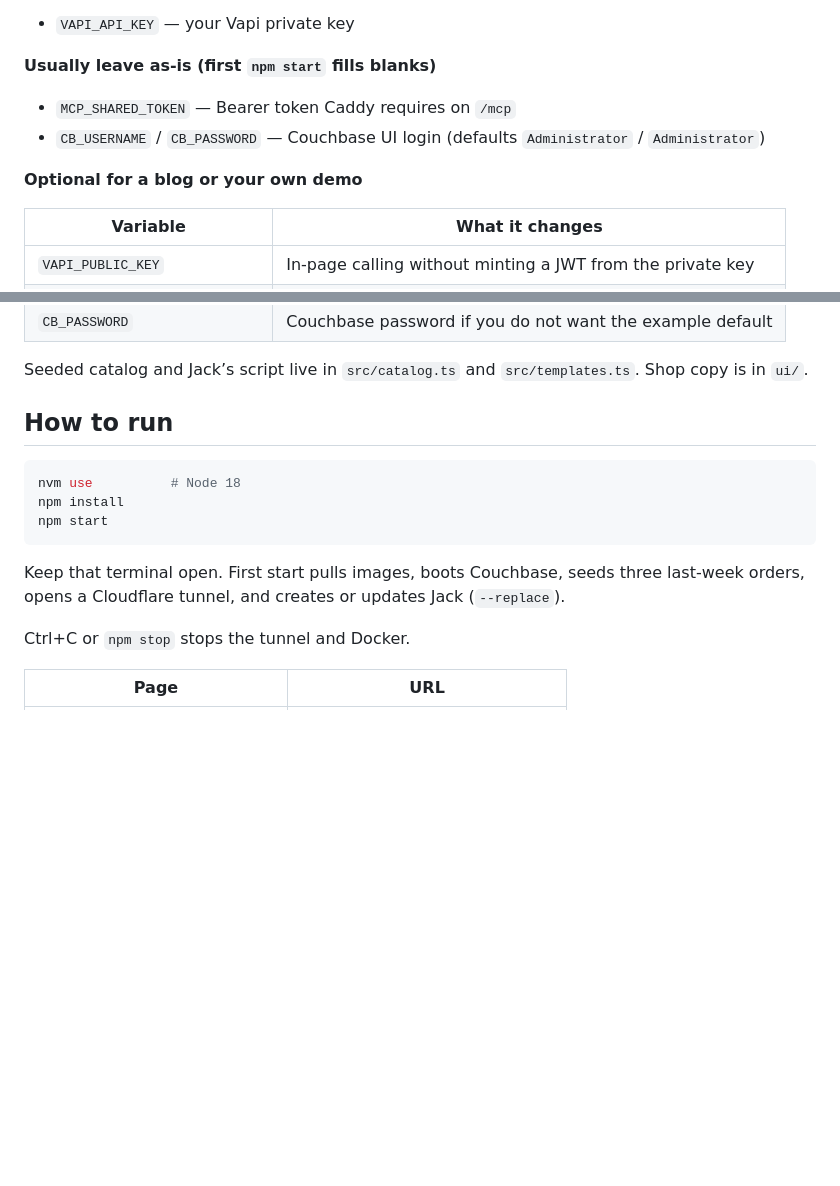
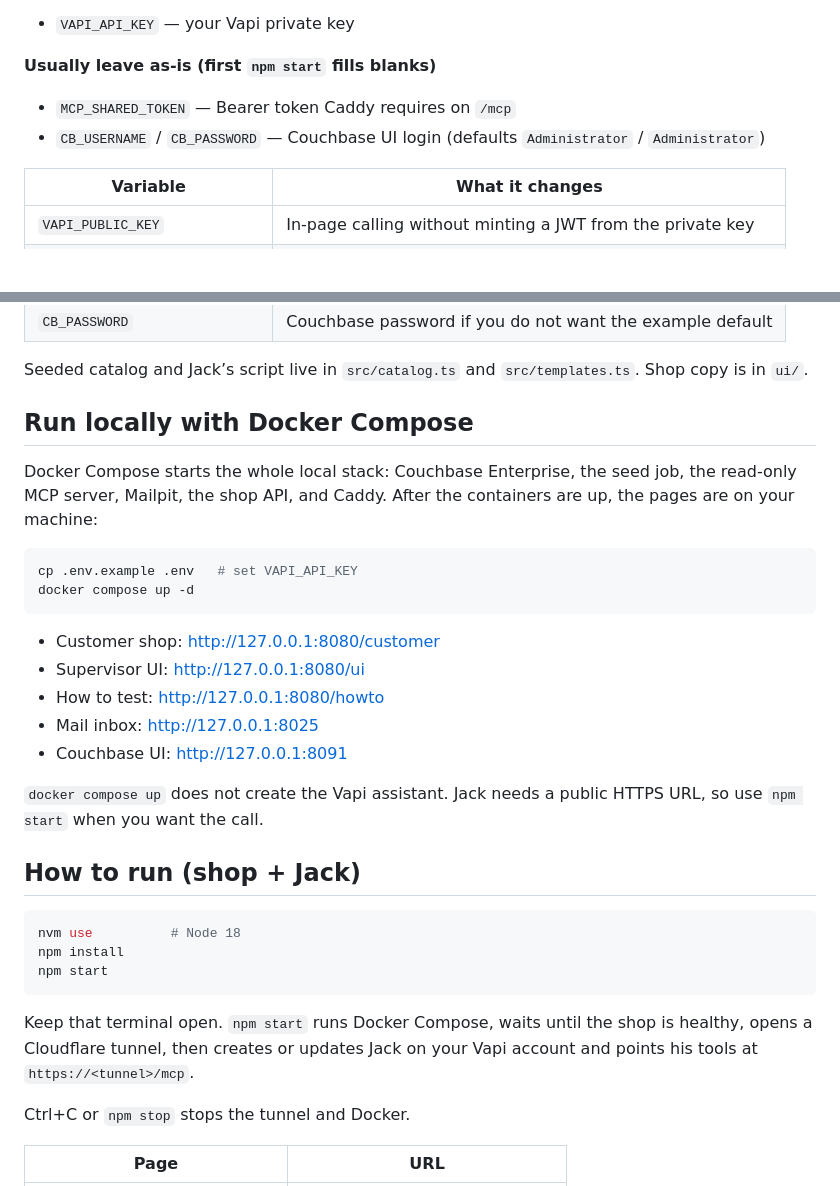
Before and after one commit to hatim-heffoudhi/vapi-couchbase-mcp, a Markdown page: README.md, 2 parts joined by grey strips. Rendered like a GitHub page; blank space fills up the shorter version.

Commit message:
Update README.md
add contents

````diff
--- a/README.md
+++ b/README.md
@@ -48,8 +48,6 @@ cp .env.example .env
 - `MCP_SHARED_TOKEN` — Bearer token Caddy requires on `/mcp`
 - `CB_USERNAME` / `CB_PASSWORD` — Couchbase UI login (defaults `Administrator` / `Administrator`)
 
-**Optional for a blog or your own demo**
-
 | Variable | What it changes |
 | --- | --- |
 | `VAPI_PUBLIC_KEY` | In-page calling without minting a JWT from the private key |
@@ -63,7 +61,24 @@ cp .env.example .env
 
 Seeded catalog and Jack’s script live in `src/catalog.ts` and `src/templates.ts`. Shop copy is in `ui/`.
 
-## How to run
+## Run locally with Docker Compose
+
+Docker Compose starts the whole local stack: Couchbase Enterprise, the seed job, the read-only MCP server, Mailpit, the shop API, and Caddy. After the containers are up, the pages are on your machine:
+
+```bash
+cp .env.example .env   # set VAPI_API_KEY
+docker compose up -d
+```
+
+- Customer shop: http://127.0.0.1:8080/customer
+- Supervisor UI: http://127.0.0.1:8080/ui
+- How to test:   http://127.0.0.1:8080/howto
+- Mail inbox:    http://127.0.0.1:8025
+- Couchbase UI:  http://127.0.0.1:8091
+
+`docker compose up` does not create the Vapi assistant. Jack needs a public HTTPS URL, so use `npm start` when you want the call.
+
+## How to run (shop + Jack)
 
 ```bash
 nvm use          # Node 18
@@ -71,7 +86,7 @@ npm install
 npm start
 ```
 
-Keep that terminal open. First start pulls images, boots Couchbase, seeds three last-week orders, opens a Cloudflare tunnel, and creates or updates Jack (`--replace`).
+Keep that terminal open. `npm start` runs Docker Compose, waits until the shop is healthy, opens a Cloudflare tunnel, then creates or updates Jack on your Vapi account and points his tools at `https://<tunnel>/mcp`.
 
 Ctrl+C or `npm stop` stops the tunnel and Docker.
 
````
